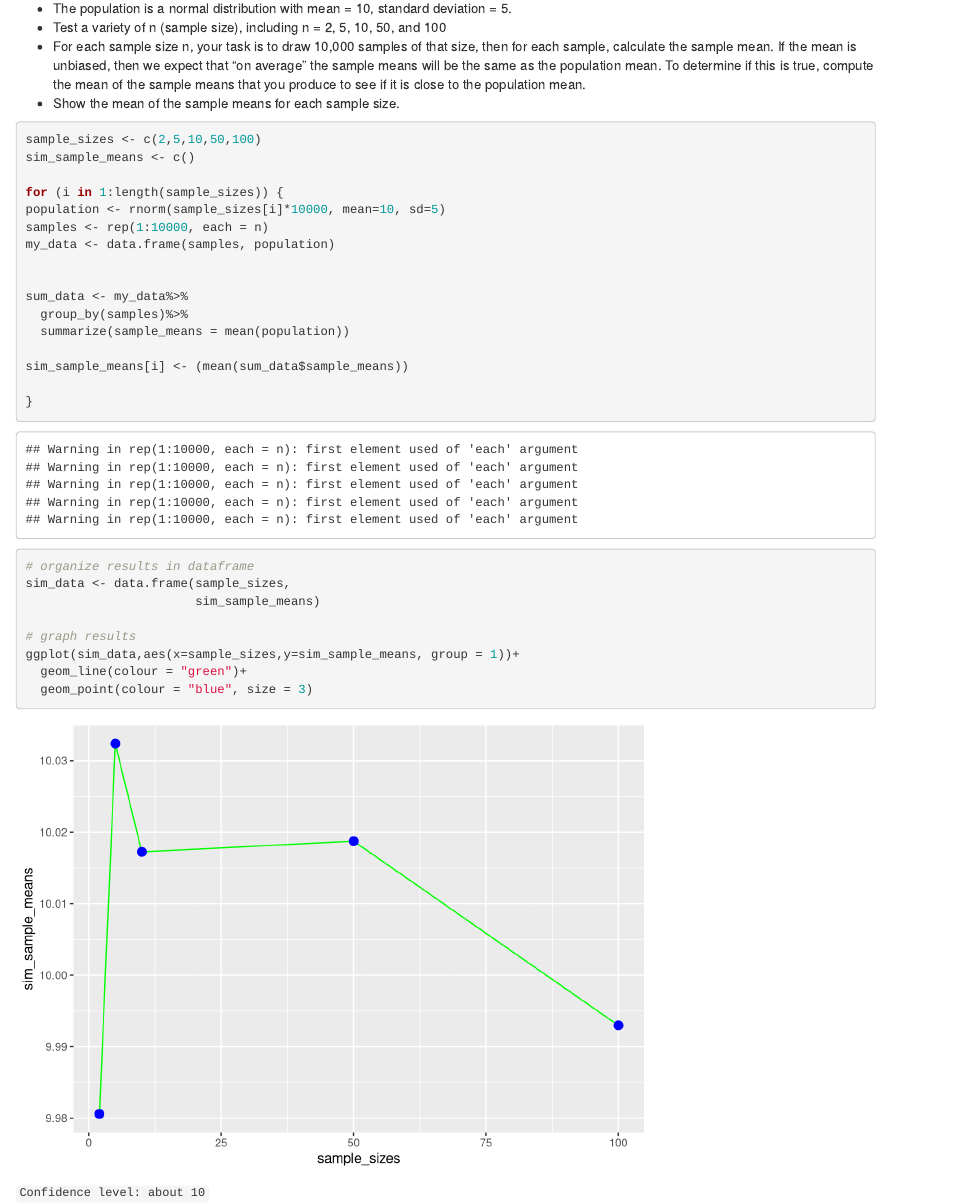
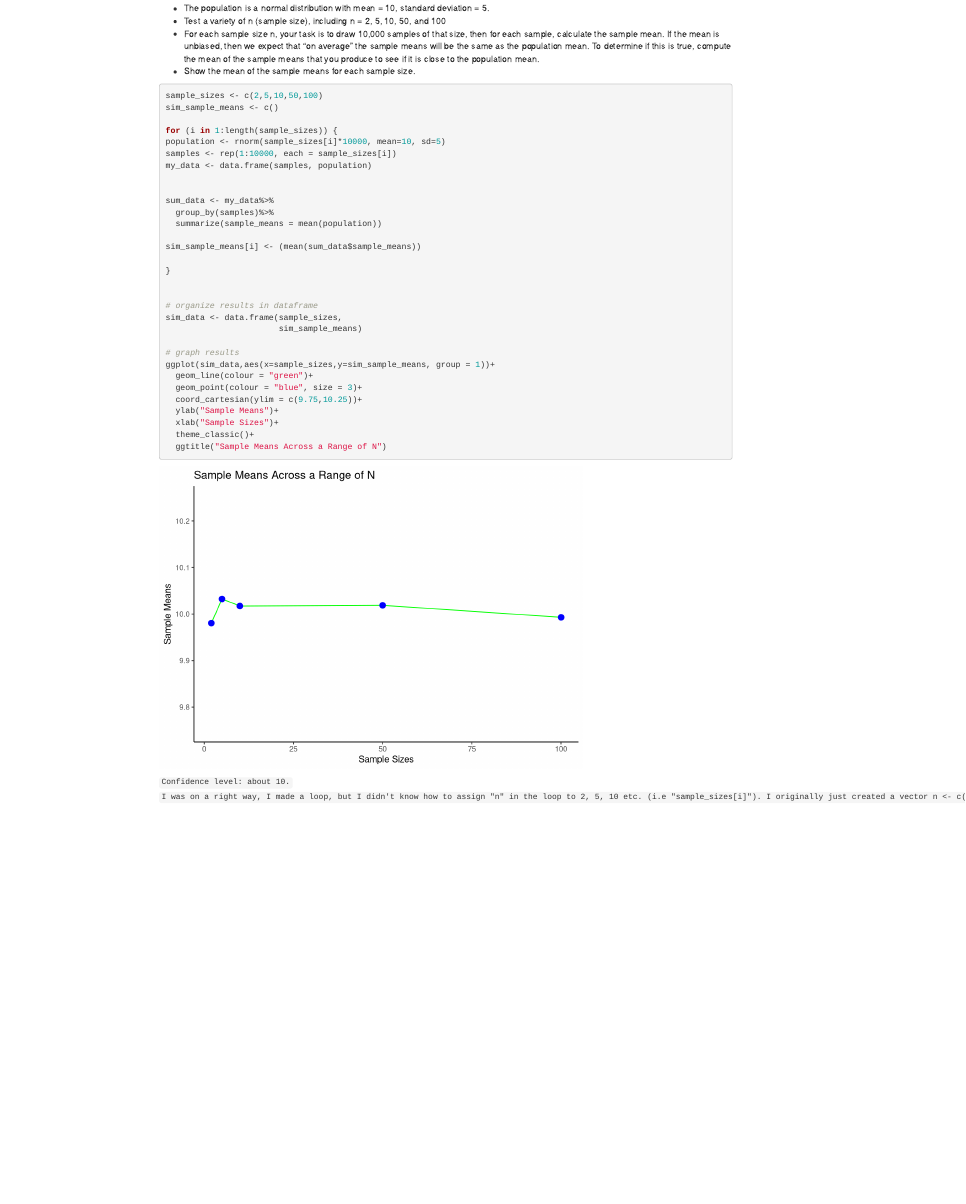
Before and after one commit to annamatarazzo/StatsLab1, an R Markdown document (Lab3.Rmd): the page in a window 1100 px wide, from 12770 px down before the commit and from 8510 px down after it, so that both start at the same text. Rendered offline with R 4.5, knitr and Pandoc, with nearby package versions; code that draws random numbers runs with fixed seeds of ours; some code elsewhere in the file could not run offline; common packages that the code uses without loading them are loaded.

Commit message:
Update Lab3.Rmd

````diff
--- a/Lab3.Rmd
+++ b/Lab3.Rmd
@@ -296,7 +296,7 @@ sim_sample_means <- c()
 
 for (i in 1:length(sample_sizes)) {
 population <- rnorm(sample_sizes[i]*10000, mean=10, sd=5)
-samples <- rep(1:10000, each = n)
+samples <- rep(1:10000, each = sample_sizes[i])
 my_data <- data.frame(samples, population)
 
 
@@ -316,9 +316,15 @@ sim_data <- data.frame(sample_sizes,
 # graph results
 ggplot(sim_data,aes(x=sample_sizes,y=sim_sample_means, group = 1))+
   geom_line(colour = "green")+
-  geom_point(colour = "blue", size = 3)
+  geom_point(colour = "blue", size = 3)+
+  coord_cartesian(ylim = c(9.75,10.25))+
+  ylab("Sample Means")+
+  xlab("Sample Sizes")+
+  theme_classic()+
+  ggtitle("Sample Means Across a Range of N")
 
 
 ```
 
-` Confidence level: about 10 `
+` Confidence level: about 10.`
+`I was on a right way, I made a loop, but I didn't know how to assign "n" in the loop to 2, 5, 10 etc. (i.e "sample_sizes[i]"). I originally just created a vector n <- c(2,5..) and in the loop I wrote "population <- rnorm(n*10000, mean=10, sd=5)", but of course it didn't work. Also I wrote "for i in n" instead of "i in 1:length(sample_sizes)"`
````
